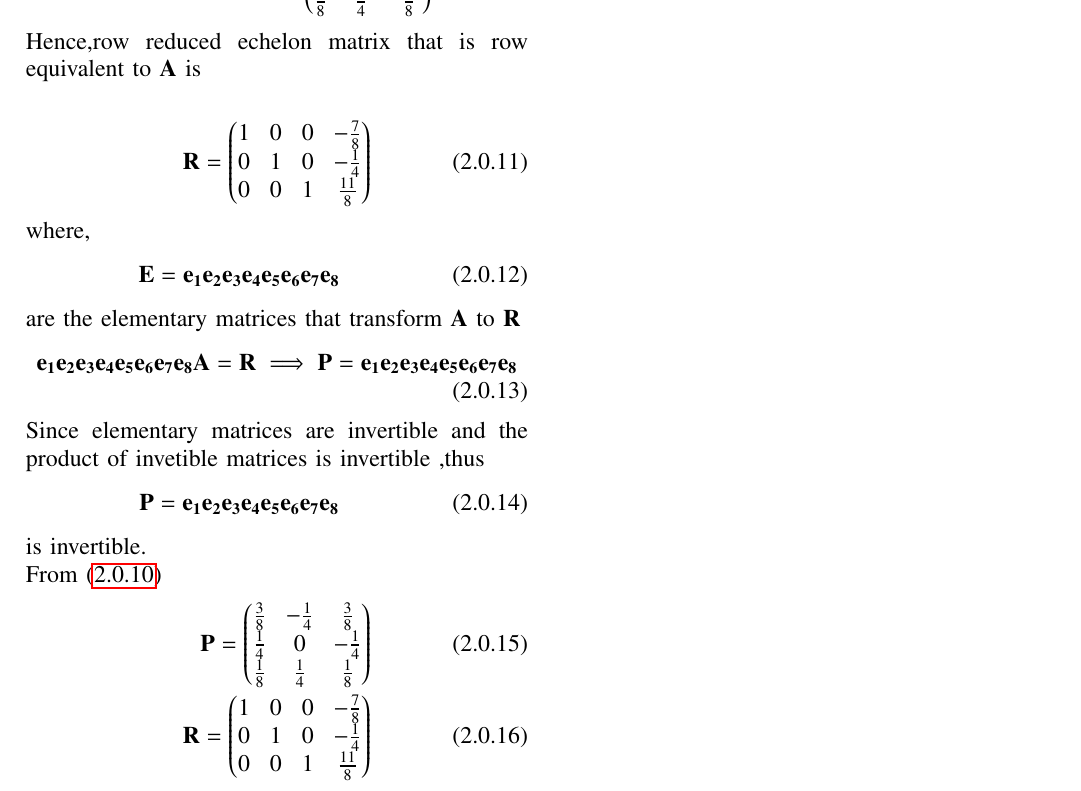
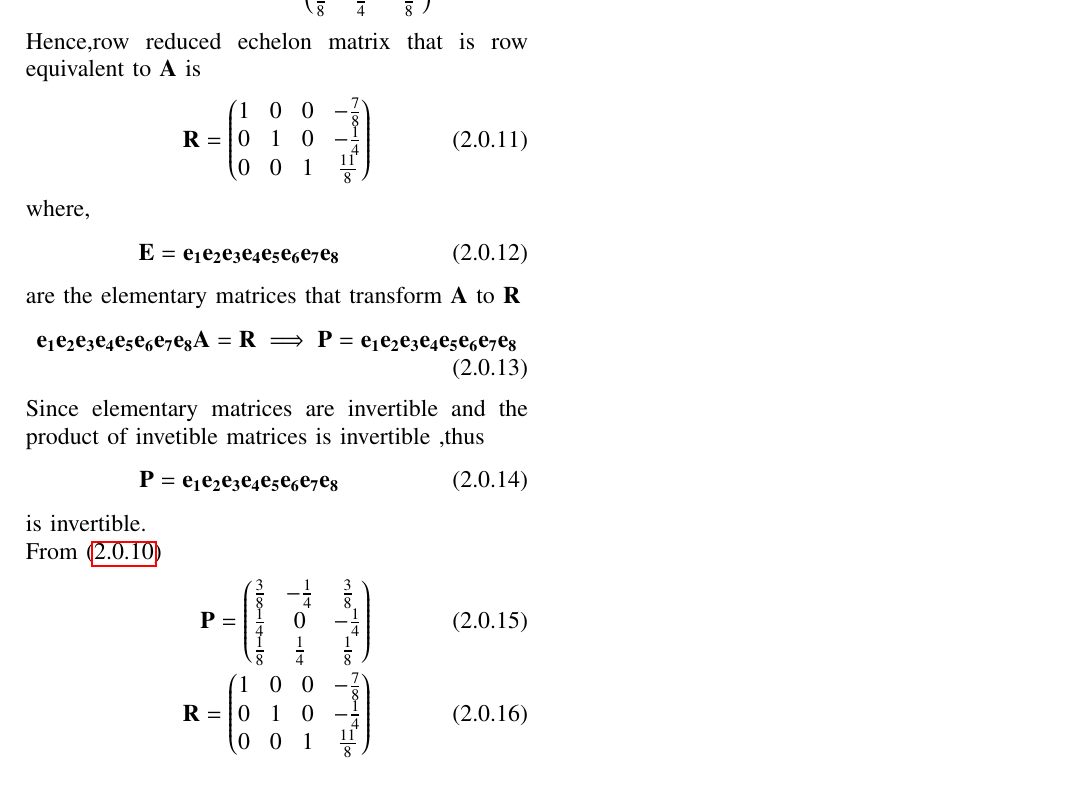
Before and after one commit to pulkitsaxena92/EE20MTECH14016_MatrixEE5609, a LaTeX problem sheet (Assignment9/main.tex): part of page 2 of 2, cut so that both start at the same text. Compiled offline with pdfLaTeX.

Commit message:
Update main.tex

```diff
--- a/Assignment9/main.tex
+++ b/Assignment9/main.tex
@@ -178,7 +178,7 @@ Row reduce $\vec{A}$ by applying the elementary row operations and equivalently
 \xleftrightarrow{R_2=R_2-2R_3}\myvec{1&0&0&-\frac{7}{8}&\vrule&\frac{3}{8}&-\frac{1}{4}&\frac{3}{8}\\0&1&0&-\frac{1}{4}&\vrule&\frac{1}{4}&0&-\frac{1}{4}\\0&0&1&\frac{11}{8}&\vrule&\frac{1}{8}&\frac{1}{4}&\frac{1}{8}}\\
 \implies\vec{e_8}=\myvec{\frac{3}{8}&-\frac{1}{4}&\frac{3}{8}\\\frac{1}{4}&0&-\frac{1}{4}\\\frac{1}{8}&\frac{1}{4}&\frac{1}{8}}\label{1}
 \end{multline}
-Hence,row reduced echelon matrix that is row equivalent to $\vec{A}$ is \\
+Hence,row reduced echelon matrix that is row equivalent to $\vec{A}$ is
 \begin{align}
 \vec{R}=\myvec{1&0&0&-\frac{7}{8}\\0&1&0&-\frac{1}{4}\\0&0&1&\frac{11}{8}}
 \end{align}
```
